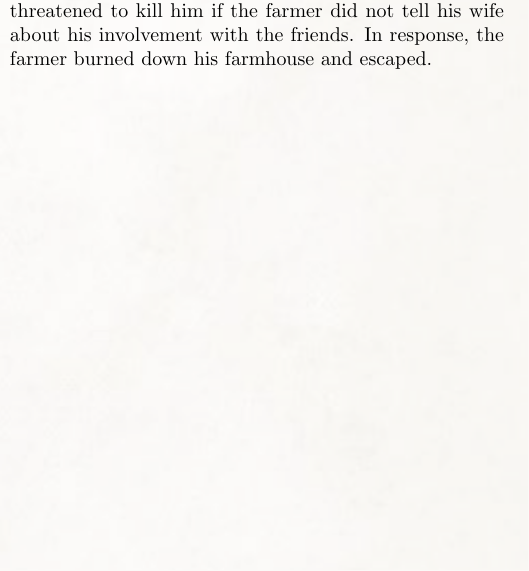
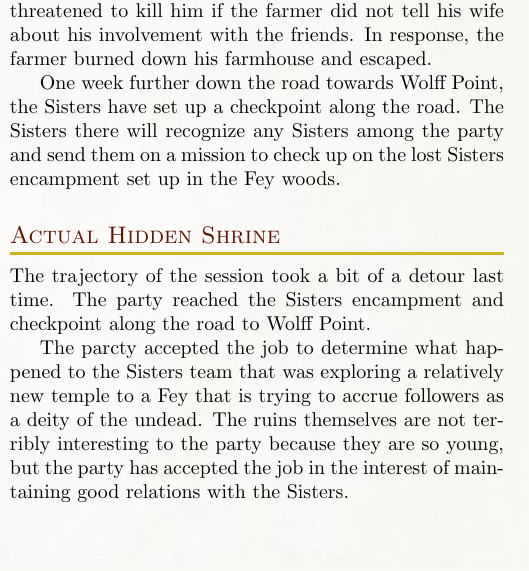
Before and after one commit to Eudicods/Theaceae, a LaTeX book (source/Module.tex, which reads source/5-Campaign/4-Forest/4-0-HiddenShrine.tex, source/5-Campaign/4-Forest/5-0-ActualHiddenShrine.tex, source/5-Campaign/4-Forest/Forest.tex): part of one column of page 27 of 27, cut so that both start at the same text. Compiled offline with pdfLaTeX.

Commit message:
Session 35

```diff
--- a/source/5-Campaign/4-Forest/4-0-HiddenShrine.tex
+++ b/source/5-Campaign/4-Forest/4-0-HiddenShrine.tex
@@ -8,3 +8,6 @@ At this point, the party is unsure if they are starting to become ailed with the
 
 One of the party members threatened the farmer and threatened to kill him if the farmer did not tell his wife about his involvement with the friends.
 In response, the farmer burned down his farmhouse and escaped.
+
+One week further down the road towards Wolff Point, the Sisters have set up a checkpoint along the road.
+The Sisters there will recognize any Sisters among the party and send them on a mission to check up on the lost Sisters encampment set up in the Fey woods.
--- /dev/null
+++ b/source/5-Campaign/4-Forest/5-0-ActualHiddenShrine.tex
@@ -0,0 +1,5 @@
+The trajectory of the session took a bit of a detour last time.
+The party reached the Sisters encampment and checkpoint along the road to Wolff Point.
+
+The parcty accepted the job to determine what happened to the Sisters team that was exploring a relatively new temple to a Fey that is trying to accrue followers as a deity of the undead.
+The ruins themselves are not terribly interesting to the party because they are so young, but the party has accepted the job in the interest of maintaining good relations with the Sisters.
--- a/source/5-Campaign/4-Forest/Forest.tex
+++ b/source/5-Campaign/4-Forest/Forest.tex
@@ -8,5 +8,9 @@
 
 \subsection{Beauty Cleanup}
 \input{5-Campaign/4-Forest/3-0-BeautyCleanup}
+
 \subsection{Hidden Shrine}
 \input{5-Campaign/4-Forest/4-0-HiddenShrine}
+
+\subsection{Actual Hidden Shrine}
+\input{5-Campaign/4-Forest/5-0-ActualHiddenShrine}
```
Also changed, not shown: 1 other file.
